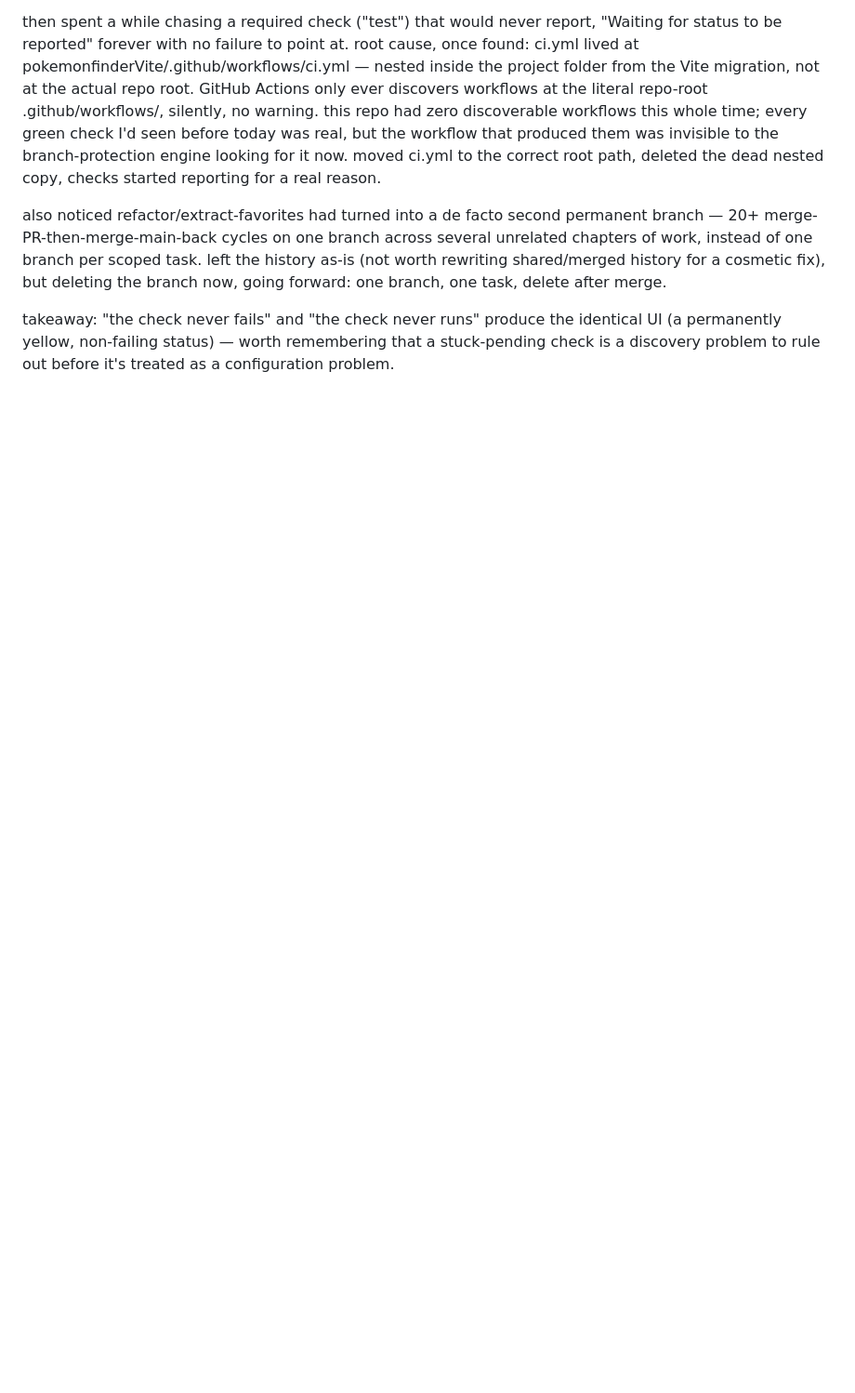
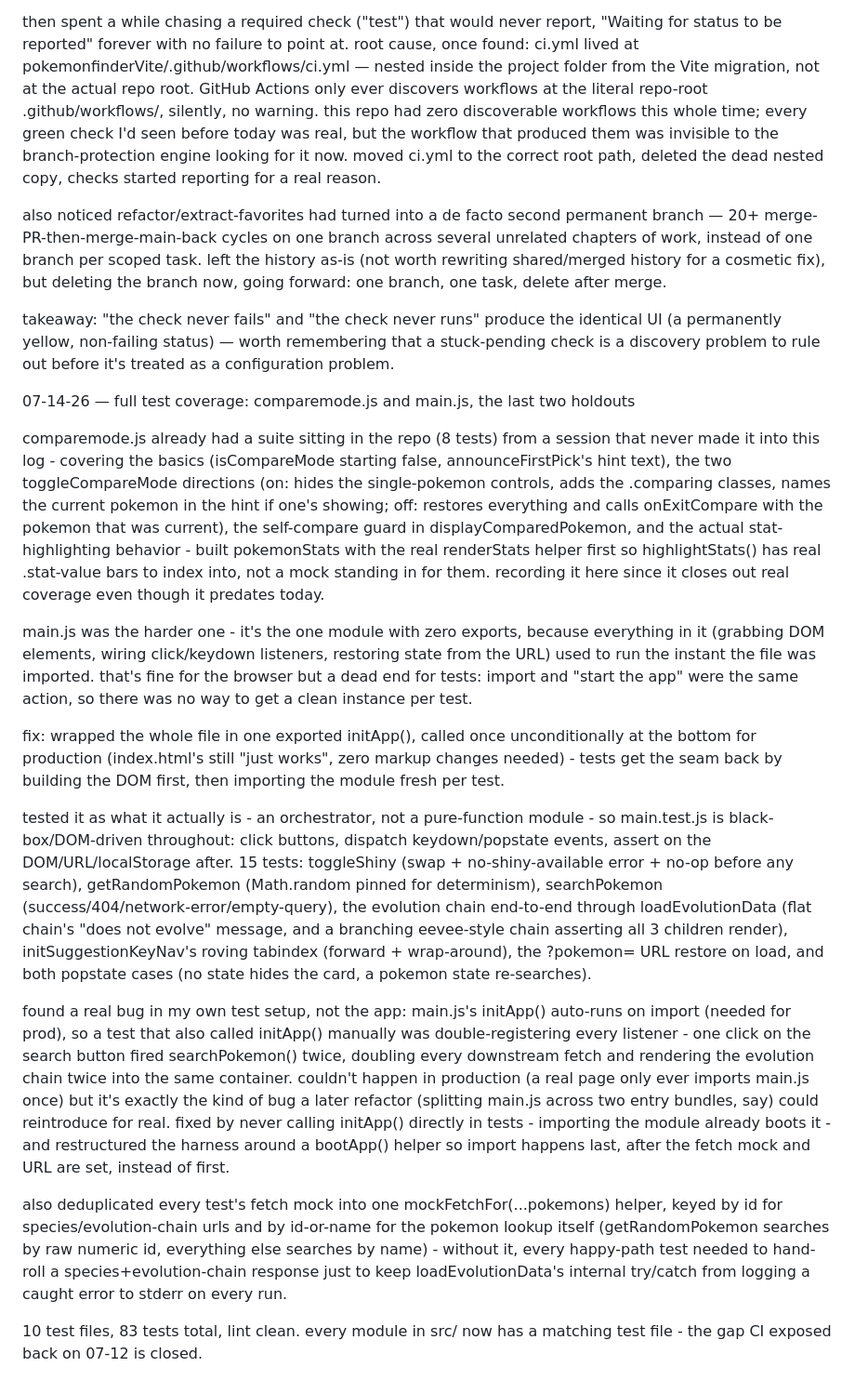
Before and after one commit to elpsykongroo14/pokemon-finder, a Markdown page: DEVLOG.md, the part around the change. Shown at 93% size. Rendered like a GitHub page; blank space fills up the shorter version.

Commit message:
update devlog

```diff
--- a/DEVLOG.md
+++ b/DEVLOG.md
@@ -207,3 +207,19 @@ pokemonfinderVite/.github/workflows/ci.yml — nested inside the project folder
 also noticed refactor/extract-favorites had turned into a de facto second permanent branch — 20+ merge-PR-then-merge-main-back cycles on one branch across several unrelated chapters of work, instead of one branch per scoped task. left the history as-is (not worth rewriting shared/merged history for a cosmetic fix), but deleting the branch now, going forward: one branch, one task, delete after merge.
 
 takeaway: "the check never fails" and "the check never runs" produce the identical UI (a permanently yellow, non-failing status) — worth remembering that a stuck-pending check is a discovery problem to rule out before it's treated as a configuration problem.
+
+07-14-26 — full test coverage: comparemode.js and main.js, the last two holdouts
+
+comparemode.js already had a suite sitting in the repo (8 tests) from a session that never made it into this log - covering the basics (isCompareMode starting false, announceFirstPick's hint text), the two toggleCompareMode directions (on: hides the single-pokemon controls, adds the .comparing classes, names the current pokemon in the hint if one's showing; off: restores everything and calls onExitCompare with the pokemon that was current), the self-compare guard in displayComparedPokemon, and the actual stat-highlighting behavior - built pokemonStats with the real renderStats helper first so highlightStats() has real .stat-value bars to index into, not a mock standing in for them. recording it here since it closes out real coverage even though it predates today.
+
+main.js was the harder one - it's the one module with zero exports, because everything in it (grabbing DOM elements, wiring click/keydown listeners, restoring state from the URL) used to run the instant the file was imported. that's fine for the browser but a dead end for tests: import and "start the app" were the same action, so there was no way to get a clean instance per test.
+
+fix: wrapped the whole file in one exported initApp(), called once unconditionally at the bottom for production (index.html's <script type="module"> still "just works", zero markup changes needed) - tests get the seam back by building the DOM first, then importing the module fresh per test.
+
+tested it as what it actually is - an orchestrator, not a pure-function module - so main.test.js is black-box/DOM-driven throughout: click buttons, dispatch keydown/popstate events, assert on the DOM/URL/localStorage after. 15 tests: toggleShiny (swap + no-shiny-available error + no-op before any search), getRandomPokemon (Math.random pinned for determinism), searchPokemon (success/404/network-error/empty-query), the evolution chain end-to-end through loadEvolutionData (flat chain's "does not evolve" message, and a branching eevee-style chain asserting all 3 children render), initSuggestionKeyNav's roving tabindex (forward + wrap-around), the ?pokemon= URL restore on load, and both popstate cases (no state hides the card, a pokemon state re-searches).
+
+found a real bug in my own test setup, not the app: main.js's initApp() auto-runs on import (needed for prod), so a test that also called initApp() manually was double-registering every listener - one click on the search button fired searchPokemon() twice, doubling every downstream fetch and rendering the evolution chain twice into the same container. couldn't happen in production (a real page only ever imports main.js once) but it's exactly the kind of bug a later refactor (splitting main.js across two entry bundles, say) could reintroduce for real. fixed by never calling initApp() directly in tests - importing the module already boots it - and restructured the harness around a bootApp() helper so import happens last, after the fetch mock and URL are set, instead of first.
+
+also deduplicated every test's fetch mock into one mockFetchFor(...pokemons) helper, keyed by id for species/evolution-chain urls and by id-or-name for the pokemon lookup itself (getRandomPokemon searches by raw numeric id, everything else searches by name) - without it, every happy-path test needed to hand-roll a species+evolution-chain response just to keep loadEvolutionData's internal try/catch from logging a caught error to stderr on every run.
+
+10 test files, 83 tests total, lint clean. every module in src/ now has a matching test file - the gap CI exposed back on 07-12 is closed.
```
